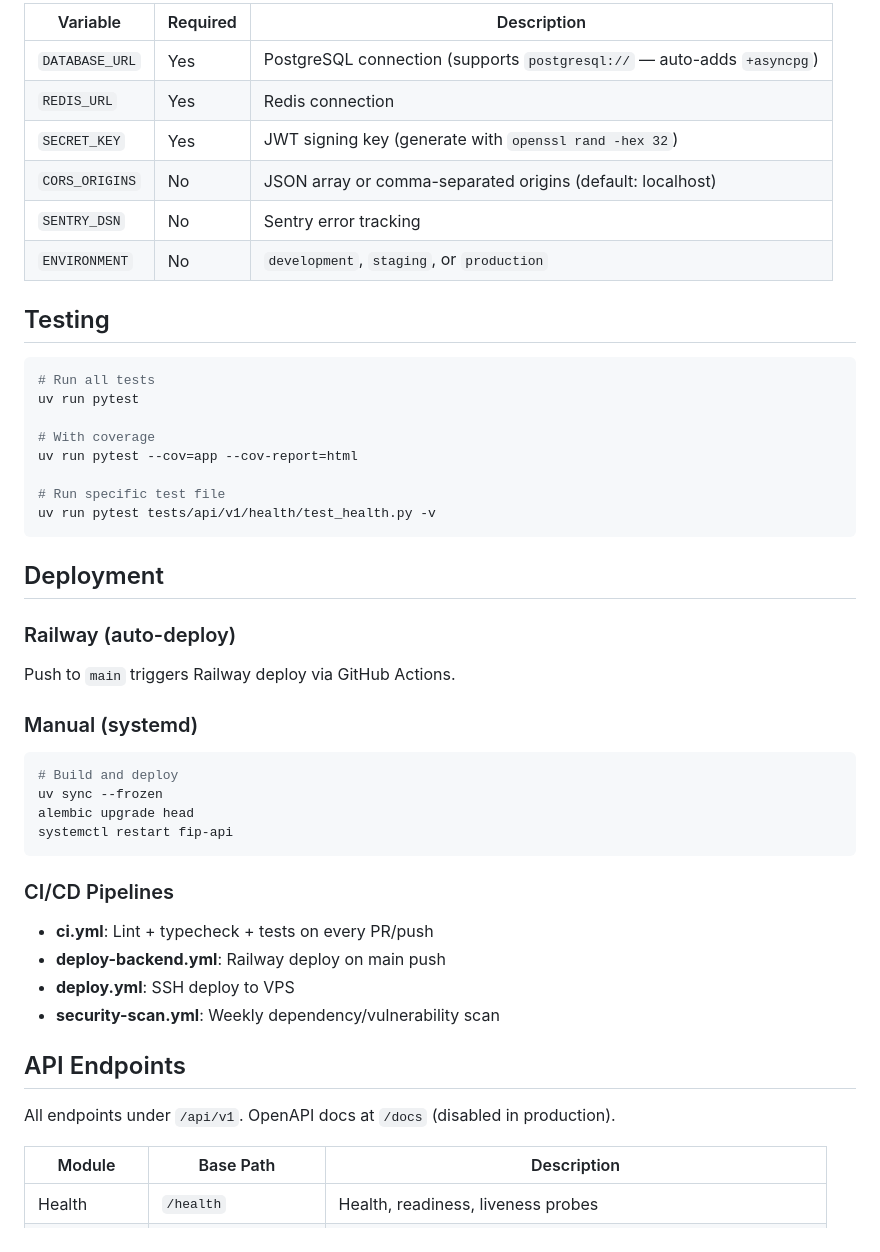
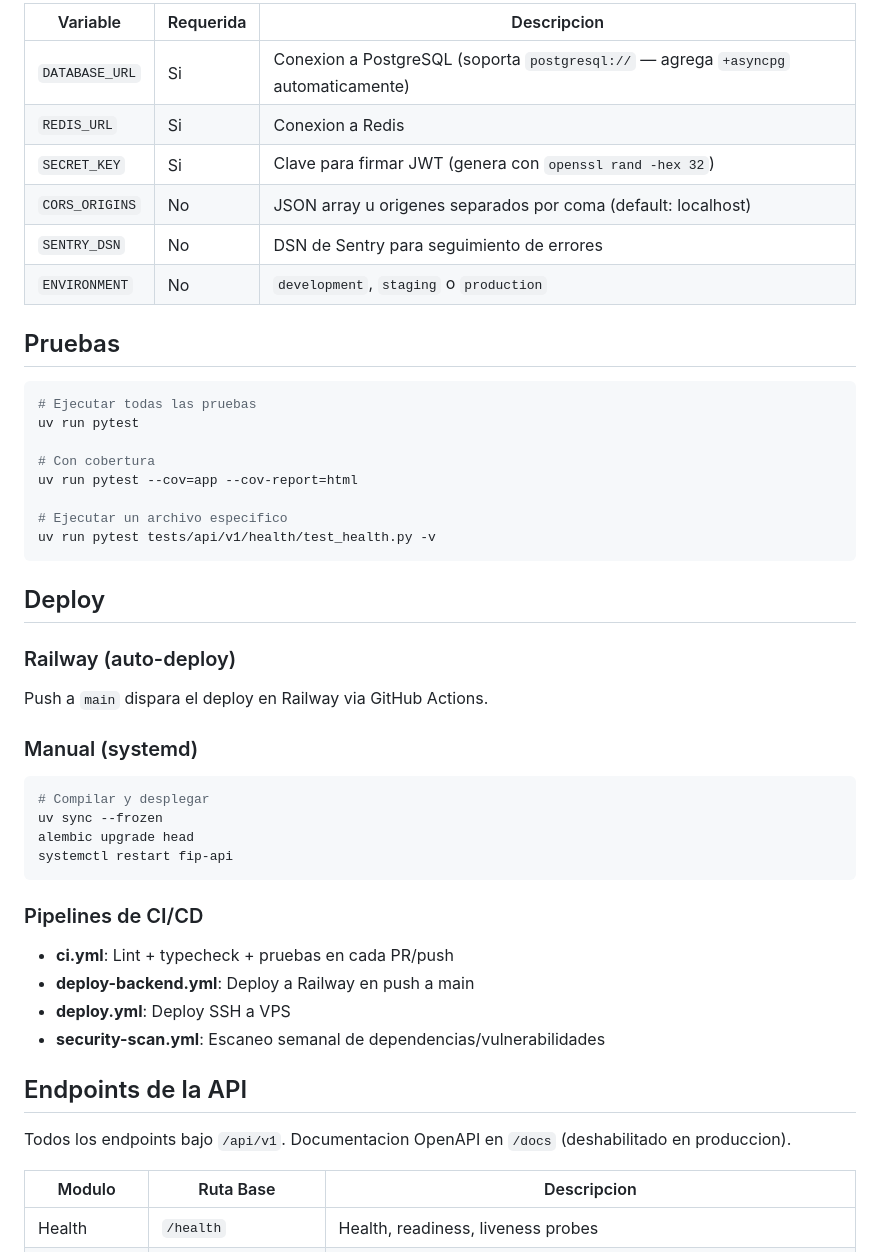
Before and after one commit to ialmontedr0/financial-app, a Markdown page: README.md, the part around one of its changes. GitHub-like rendering.

````diff
--- a/README.md
+++ b/README.md
@@ -147,49 +147,49 @@ Key variables (see `.env.example` for full list):
 
-| Variable | Required | Description |
-|----------|----------|-------------|
-| `DATABASE_URL` | Yes | PostgreSQL connection (supports `postgresql://` — auto-adds `+asyncpg`) |
-| `REDIS_URL` | Yes | Redis connection |
-| `SECRET_KEY` | Yes | JWT signing key (generate with `openssl rand -hex 32`) |
-| `CORS_ORIGINS` | No | JSON array or comma-separated origins (default: localhost) |
-| `SENTRY_DSN` | No | Sentry error tracking |
-| `ENVIRONMENT` | No | `development`, `staging`, or `production` |
+| Variable | Requerida | Descripcion |
+|----------|-----------|-------------|
+| `DATABASE_URL` | Si | Conexion a PostgreSQL (soporta `postgresql://` — agrega `+asyncpg` automaticamente) |
+| `REDIS_URL` | Si | Conexion a Redis |
+| `SECRET_KEY` | Si | Clave para firmar JWT (genera con `openssl rand -hex 32`) |
+| `CORS_ORIGINS` | No | JSON array u origenes separados por coma (default: localhost) |
+| `SENTRY_DSN` | No | DSN de Sentry para seguimiento de errores |
+| `ENVIRONMENT` | No | `development`, `staging` o `production` |
 
-## Testing
+## Pruebas
 
 ```bash
-# Run all tests
+# Ejecutar todas las pruebas
 uv run pytest
 
-# With coverage
+# Con cobertura
 uv run pytest --cov=app --cov-report=html
 
-# Run specific test file
+# Ejecutar un archivo especifico
 uv run pytest tests/api/v1/health/test_health.py -v
 ```
 
-## Deployment
+## Deploy
 
 ### Railway (auto-deploy)
-Push to `main` triggers Railway deploy via GitHub Actions.
+Push a `main` dispara el deploy en Railway via GitHub Actions.
 
 ### Manual (systemd)
 ```bash
-# Build and deploy
+# Compilar y desplegar
 uv sync --frozen
 alembic upgrade head
 systemctl restart fip-api
 ```
 
-### CI/CD Pipelines
-- **ci.yml**: Lint + typecheck + tests on every PR/push
-- **deploy-backend.yml**: Railway deploy on main push
-- **deploy.yml**: SSH deploy to VPS
-- **security-scan.yml**: Weekly dependency/vulnerability scan
+### Pipelines de CI/CD
+- **ci.yml**: Lint + typecheck + pruebas en cada PR/push
+- **deploy-backend.yml**: Deploy a Railway en push a main
+- **deploy.yml**: Deploy SSH a VPS
+- **security-scan.yml**: Escaneo semanal de dependencias/vulnerabilidades
 
-## API Endpoints
+## Endpoints de la API
 
-All endpoints under `/api/v1`. OpenAPI docs at `/docs` (disabled in production).
+Todos los endpoints bajo `/api/v1`. Documentacion OpenAPI en `/docs` (deshabilitado en produccion).
 
-| Module | Base Path | Description |
+| Modulo | Ruta Base | Descripcion |
 |--------|-----------|-------------|
 | Health | `/health` | Health, readiness, liveness probes |
````
Also changed, not shown: other parts of README.md (+115 -115 lines).
